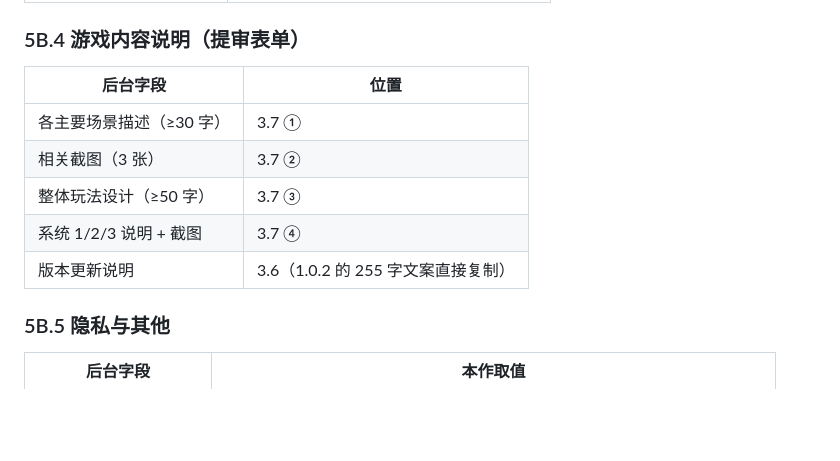
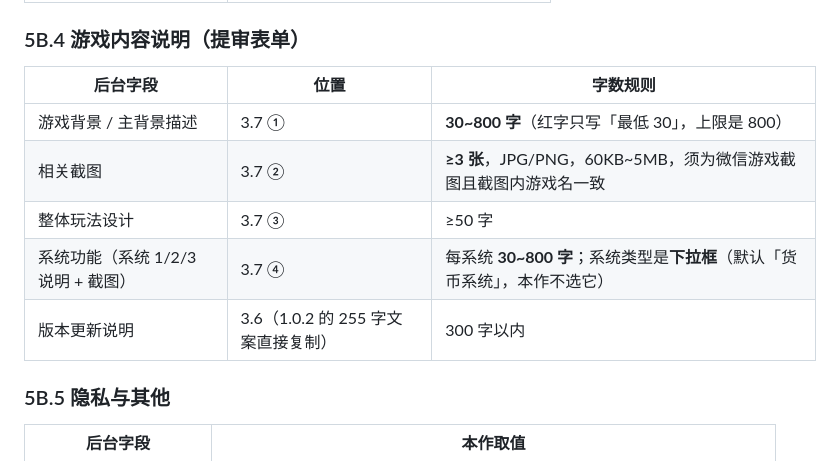
Before and after one commit to KZheng0106/DouyinGame, a Markdown page: docs/WECHAT.md, the part around one of its changes. Drawn GitHub-style; blank space fills up the shorter version.

```diff
--- a/docs/WECHAT.md
+++ b/docs/WECHAT.md
@@ -542,13 +567,13 @@
 
 ### 5B.4 游戏内容说明（提审表单）
 
-| 后台字段 | 位置 |
-|---|---|
-| 各主要场景描述（≥30 字） | 3.7 ① |
-| 相关截图（3 张） | 3.7 ② |
-| 整体玩法设计（≥50 字） | 3.7 ③ |
-| 系统 1/2/3 说明 + 截图 | 3.7 ④ |
-| 版本更新说明 | 3.6（1.0.2 的 255 字文案直接复制） |
+| 后台字段 | 位置 | 字数规则 |
+|---|---|---|
+| 游戏背景 / 主背景描述 | 3.7 ① | **30~800 字**（红字只写「最低 30」，上限是 800） |
+| 相关截图 | 3.7 ② | **≥3 张**，JPG/PNG，60KB~5MB，须为微信游戏截图且截图内游戏名一致 |
+| 整体玩法设计 | 3.7 ③ | ≥50 字 |
+| 系统功能（系统 1/2/3 说明 + 截图） | 3.7 ④ | 每系统 **30~800 字**；系统类型是**下拉框**（默认「货币系统」，本作不选它） |
+| 版本更新说明 | 3.6（1.0.2 的 255 字文案直接复制） | 300 字以内 |
 
 ### 5B.5 隐私与其他
 
```
Also changed, not shown: other parts of docs/WECHAT.md (+35 -10 lines), 1 other file.
